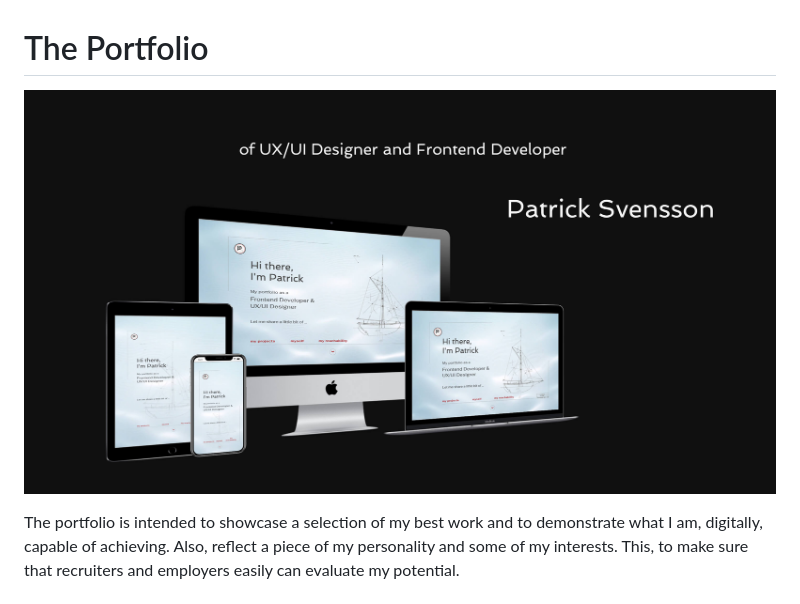
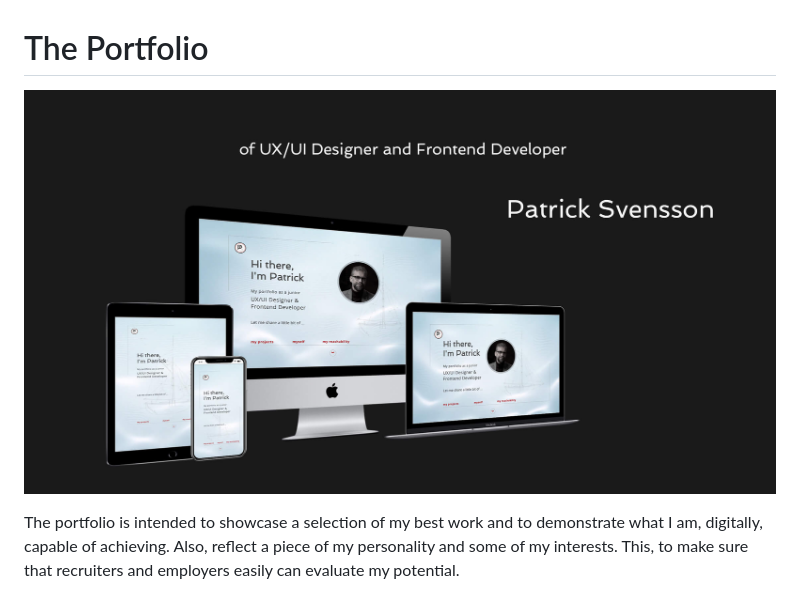
Before and after one commit to Patrick-Svensson/portfolio-07-2021, a Markdown page: README.md, the part around the change. Rendered like a GitHub page; pictures changed too: assets/images/landing-mockup.jpg (added), assets/images/readme-header.jpg (deleted).

Commit message:
Replace landing mockup image in README.md file.

```diff
--- a/README.md
+++ b/README.md
@@ -1,6 +1,6 @@
 # The Portfolio
 
-![Heading, and Multi Device Mockup](assets/images/readme-header.jpg)
+![Heading, and Multi Device Mockup](assets/images/landing-mockup.jpg)
 
 The portfolio is intended to showcase a selection of my best work and to demonstrate what I am, digitally, capable of achieving. Also, reflect a piece of my personality and some of my interests. This, to make sure that recruiters and employers easily can evaluate my potential.
 <br>
```
